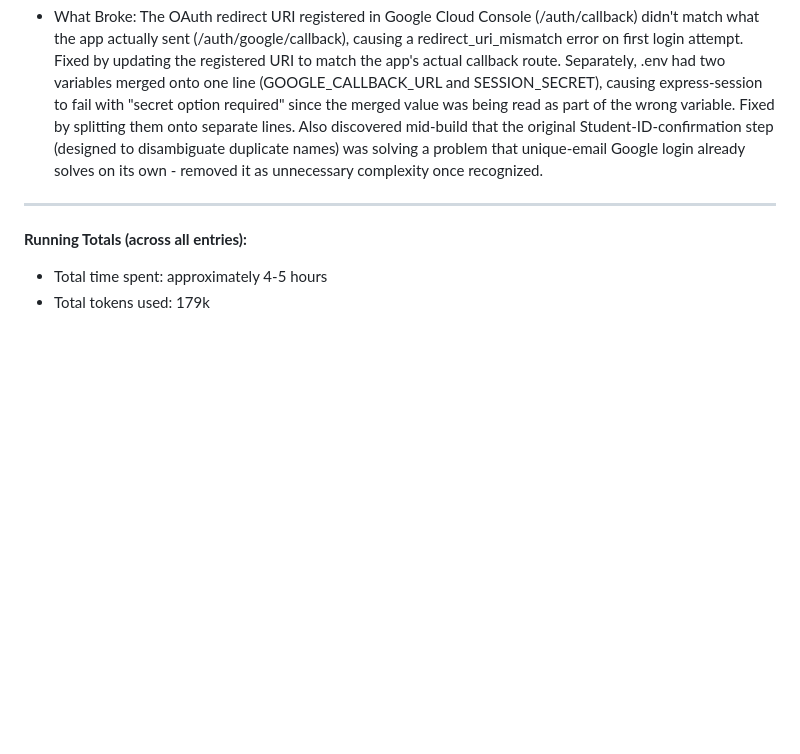
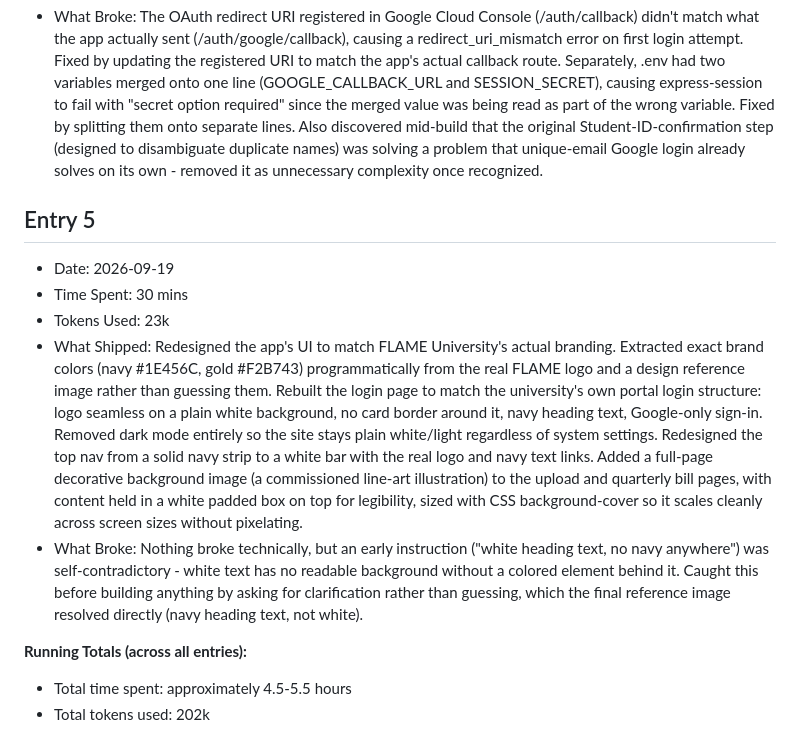
Before and after one commit to kashvisaharan-crypto/kashvisaharan-capstone, a Markdown page: BUILD_LOG.md, the part around the change. Rendered like a GitHub page; blank space fills up the shorter version.

Commit message:
Add BUILD_LOG Entry 5 for UI/branding redesign work and update running totals

```diff
--- a/BUILD_LOG.md
+++ b/BUILD_LOG.md
@@ -28,8 +28,13 @@
 - What Shipped: Brought the Assessment 2 agent mechanism into the actual capstone MVP. Replaced manual student selection with real Google OAuth login restricted to @flame.edu.in accounts, using the student's unique email (not name) as the identity key throughout - solving the duplicate-name problem directly rather than working around it. Scaled the student roster from 10 to 100, including 3 genuine name collisions, to concretely test that solution. Added categorized issue types to the Raise an Issue form and wired up real Gmail API email notifications, sent as the student themselves (using the gmail.send OAuth scope granted at login) - one email to the hostel office, one confirmation back to the student. Redesigned the quarterly bill page as self-service (a student only ever sees their own bill) with real calendar-quarter grouping and a selector for past quarters. Hardened the Gemini Vision call against a previously-unhandled failure case: an API request could hang indefinitely with no feedback; added a 15-second timeout via AbortController so a hang now fails fast and falls through to the next model candidate instead of leaving the student stuck.
 - What Broke: The OAuth redirect URI registered in Google Cloud Console (/auth/callback) didn't match what the app actually sent (/auth/google/callback), causing a redirect_uri_mismatch error on first login attempt. Fixed by updating the registered URI to match the app's actual callback route. Separately, .env had two variables merged onto one line (GOOGLE_CALLBACK_URL and SESSION_SECRET), causing express-session to fail with "secret option required" since the merged value was being read as part of the wrong variable. Fixed by splitting them onto separate lines. Also discovered mid-build that the original Student-ID-confirmation step (designed to disambiguate duplicate names) was solving a problem that unique-email Google login already solves on its own - removed it as unnecessary complexity once recognized.
 
----
+## Entry 5
+- Date: 2026-09-19
+- Time Spent: 30 mins
+- Tokens Used: 23k
+- What Shipped: Redesigned the app's UI to match FLAME University's actual branding. Extracted exact brand colors (navy #1E456C, gold #F2B743) programmatically from the real FLAME logo and a design reference image rather than guessing them. Rebuilt the login page to match the university's own portal login structure: logo seamless on a plain white background, no card border around it, navy heading text, Google-only sign-in. Removed dark mode entirely so the site stays plain white/light regardless of system settings. Redesigned the top nav from a solid navy strip to a white bar with the real logo and navy text links. Added a full-page decorative background image (a commissioned line-art illustration) to the upload and quarterly bill pages, with content held in a white padded box on top for legibility, sized with CSS background-cover so it scales cleanly across screen sizes without pixelating.
+- What Broke: Nothing broke technically, but an early instruction ("white heading text, no navy anywhere") was self-contradictory - white text has no readable background without a colored element behind it. Caught this before building anything by asking for clarification rather than guessing, which the final reference image resolved directly (navy heading text, not white).
 
 **Running Totals (across all entries):**
-- Total time spent: approximately 4-5 hours
-- Total tokens used: 179k
+- Total time spent: approximately 4.5-5.5 hours
+- Total tokens used: 202k
```
